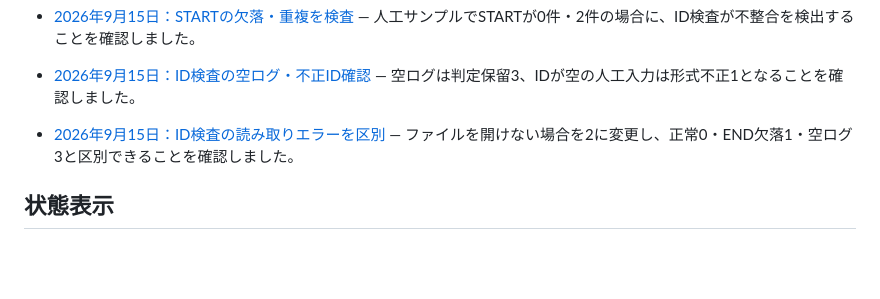
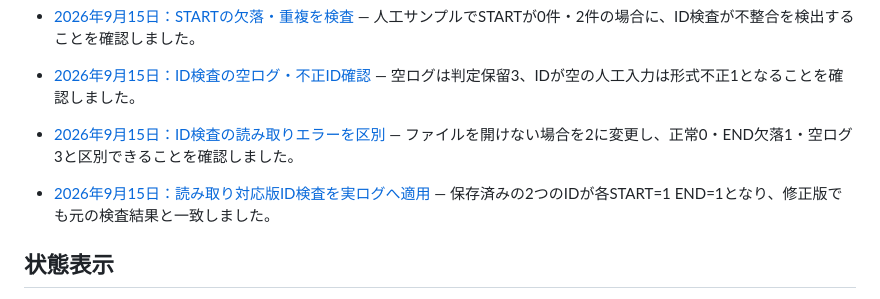
Before and after one commit to ns7jp/ns7jp.github.io, a Markdown page: learning-docs/README.md, the part around the change. GitHub-like rendering; blank space fills up the shorter version.

Commit message:
docs: record learner readable ID checker on HTTP logs (#95)

```diff
--- a/learning-docs/README.md
+++ b/learning-docs/README.md
@@ -113,6 +113,8 @@
 
 - [2026年9月15日：ID検査の読み取りエラーを区別](./cli-id-read-check-2026-09-15.md) — ファイルを開けない場合を2に変更し、正常0・END欠落1・空ログ3と区別できることを確認しました。
 
+- [2026年9月15日：読み取り対応版ID検査を実ログへ適用](./cli-id-readable-history-2026-09-15.md) — 保存済みの2つのIDが各START=1 END=1となり、修正版でも元の検査結果と一致しました。
+
 ## 状態表示
 
 > **かんたんに言うと** この 4 つのラベルは、書かれている結果がどこまで確かなものかを示す目印です。ラベルを見れば、実際に測った結果か、自動生成か、架空の例か、まだ実施していないかが分かります。
```
Also changed, not shown: learning-docs/cli-id-readable-history-2026-09-15.md (added, +45 -0 lines).
